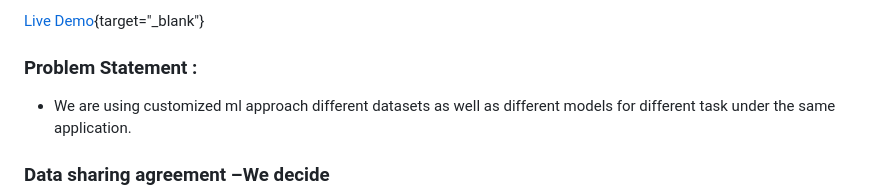
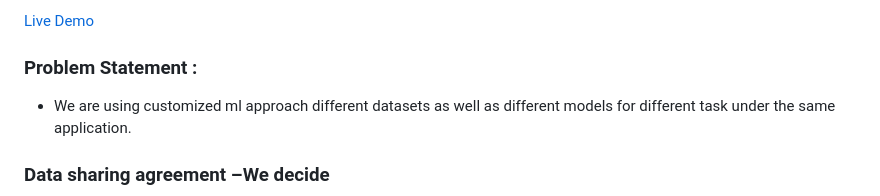
Before and after one commit to harshit-poddar/Credit-card-Defaulter-, a Markdown page: README.md, the part around the change. Drawn GitHub-style.

```diff
--- a/README.md
+++ b/README.md
@@ -1,4 +1,4 @@
-[Live Demo](https://credit-oq8l.onrender.com){target="_blank"}
+[Live Demo](https://credit-oq8l.onrender.com)
 ### Problem Statement :
 - We are using customized ml approach different datasets as well as different models for different task under the same application.
 
```
